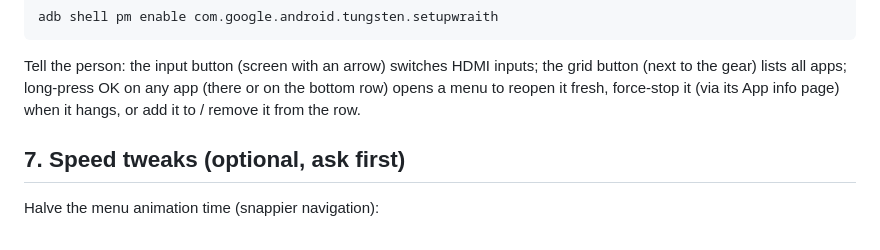
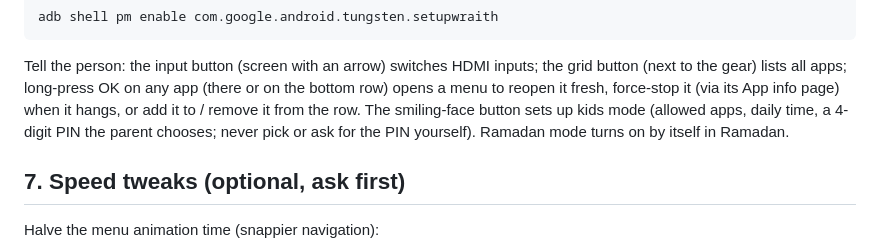
Before and after one commit to aboumar5/ightanam-tv, a Markdown page: AGENTS.md, the part around the change. Drawn GitHub-style.

```diff
--- a/AGENTS.md
+++ b/AGENTS.md
@@ -107,6 +107,8 @@ adb shell pm enable com.google.android.tungsten.setupwraith
 
 Tell the person: the input button (screen with an arrow) switches HDMI inputs; the grid button (next to the gear) lists all apps; long-press OK on any app (there or on the bottom row) opens a menu to reopen it fresh,
 force-stop it (via its App info page) when it hangs, or add it to / remove it from the row.
+The smiling-face button sets up kids mode (allowed apps, daily time, a 4-digit PIN the parent
+chooses; never pick or ask for the PIN yourself). Ramadan mode turns on by itself in Ramadan.
 
 ## 7. Speed tweaks (optional, ask first)
 
```
Also changed, not shown: README.md (+28 -1 lines), docs/home.png, docs/kids-time-up.png (added), 3 other files.
